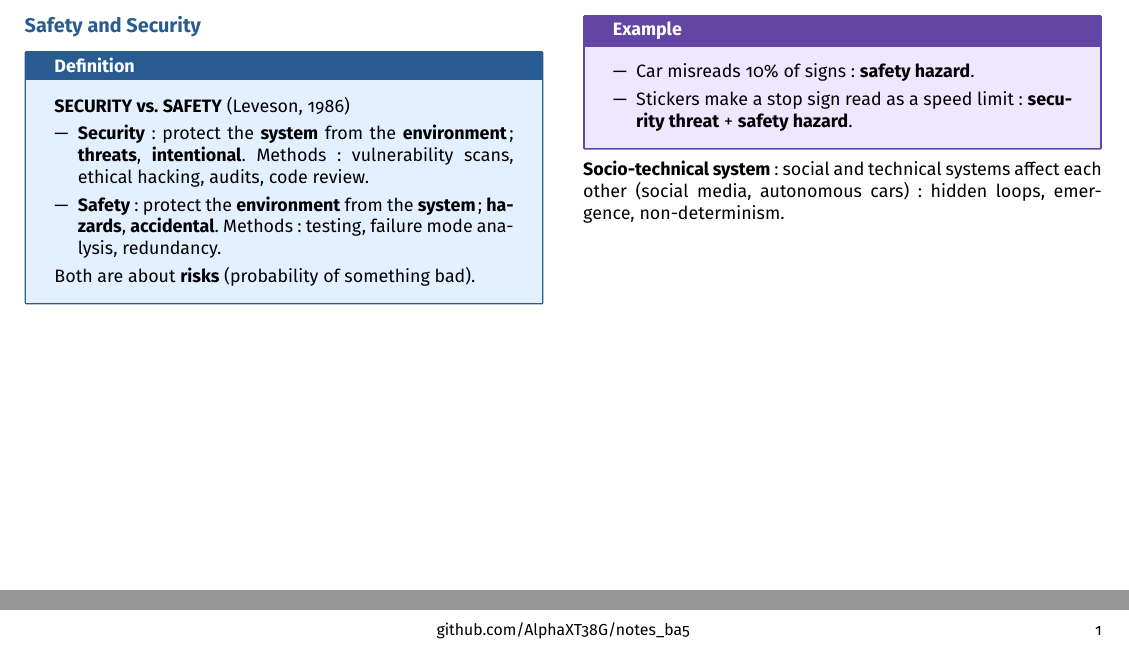
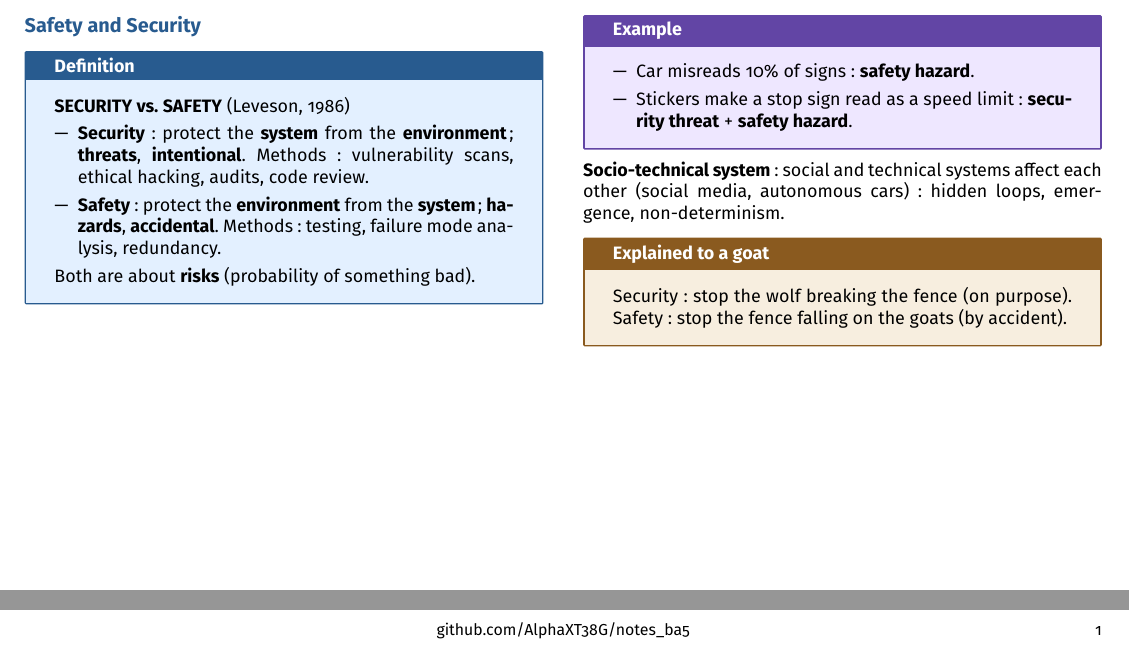
Before and after one commit to AlphaXT38G/notes_ba5, a LaTeX document (respsoft/week/week04.tex): two parts of the page, joined at a grey line, cut so that both start at the same text. Compiled offline with pdfLaTeX.

Commit message:
feat(respsoft-week04): add the goat explanation of safety and security
Co-Authored-By: Claude Opus 5.5 <noreply@anthropic.com>

```diff
--- a/respsoft/week/week04.tex
+++ b/respsoft/week/week04.tex
@@ -288,6 +288,14 @@ Both are about \textbf{risks} (probability of something bad).
 autonomous cars): hidden loops, emergence, non-determinism.
 
 
+\begin{goat}
+
+Security: stop the wolf breaking the fence (on purpose). Safety: stop the fence falling on the
+goats (by accident).
+
+\end{goat}
+
+
 \end{multicols}
 
 
```
